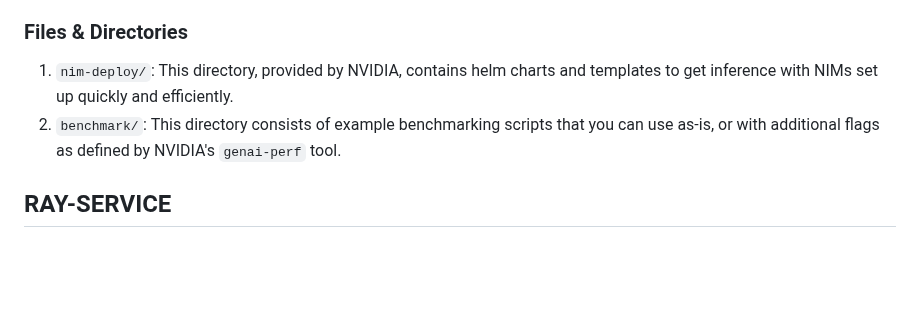
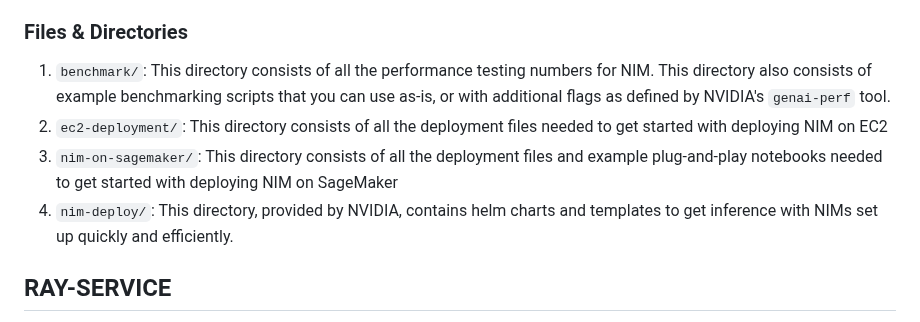
Before and after one commit to aws-samples/awsome-inference, a Markdown page: 2.projects/README.md, the part around the change. GitHub-like rendering; blank space fills up the shorter version.

Commit message:
Outdated README... Updating with latest additions (#23)

```diff
--- a/2.projects/README.md
+++ b/2.projects/README.md
@@ -28,9 +28,10 @@ See [trtllm-inference](https://github.com/aws-samples/awsome-inference/blob/main
 This project aims to reduce the effort required to set up optimized inference workloads on AWS, with the help of NVIDIA NIMs. NIMs provides users with an efficient optimization framework that is very quick and easy to set up. The example shown demonstrates running the Llama3-8B model on P5 instances and scaling with Amazon Elastic Kubernetes Service (EKS). See [nims-inference](https://github.com/aws-samples/awsome-inference/blob/main/nims-inference/README.md) for more information.
 
 ### Files & Directories
-1. `nim-deploy/`: This directory, provided by NVIDIA, contains helm charts and templates to get inference with NIMs set up quickly and efficiently.
-2. `benchmark/`: This directory consists of example benchmarking scripts that you can use as-is, or with additional flags as defined by NVIDIA's `genai-perf` tool.
-
+1. `benchmark/`: This directory consists of all the performance testing numbers for NIM. This directory also consists of example benchmarking scripts that you can use as-is, or with additional flags as defined by NVIDIA's `genai-perf` tool.
+2. `ec2-deployment/`: This directory consists of all the deployment files needed to get started with deploying NIM on EC2
+3. `nim-on-sagemaker/`: This directory consists of all the deployment files and example plug-and-play notebooks needed to get started with deploying NIM on SageMaker
+4. `nim-deploy/`: This directory, provided by NVIDIA, contains helm charts and templates to get inference with NIMs set up quickly and efficiently.
 
 ## RAY-SERVICE
 
```
